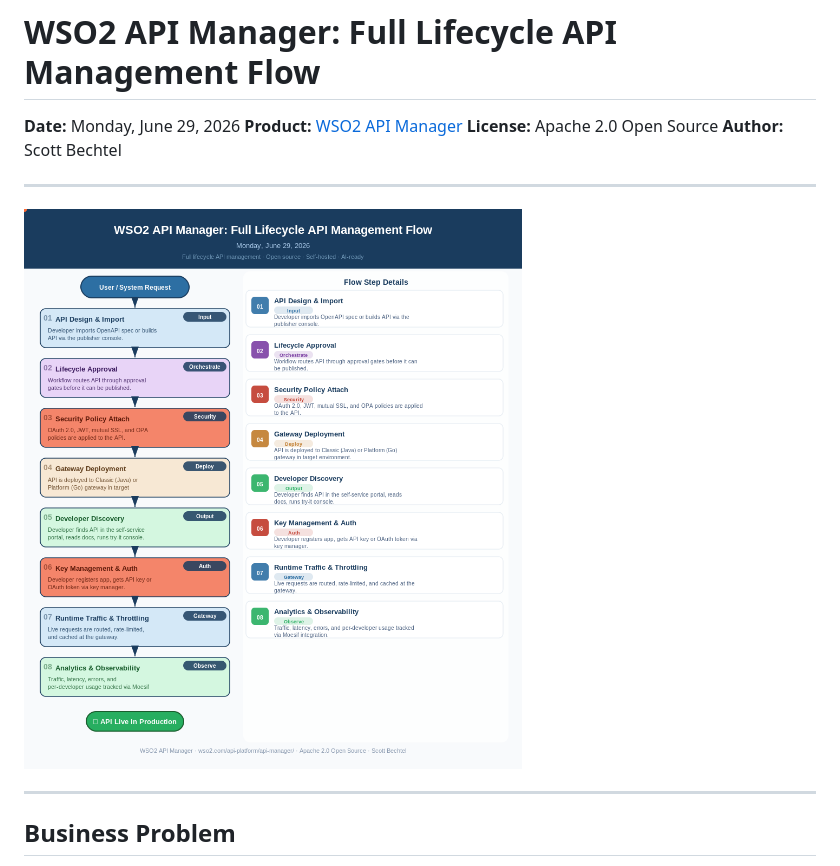
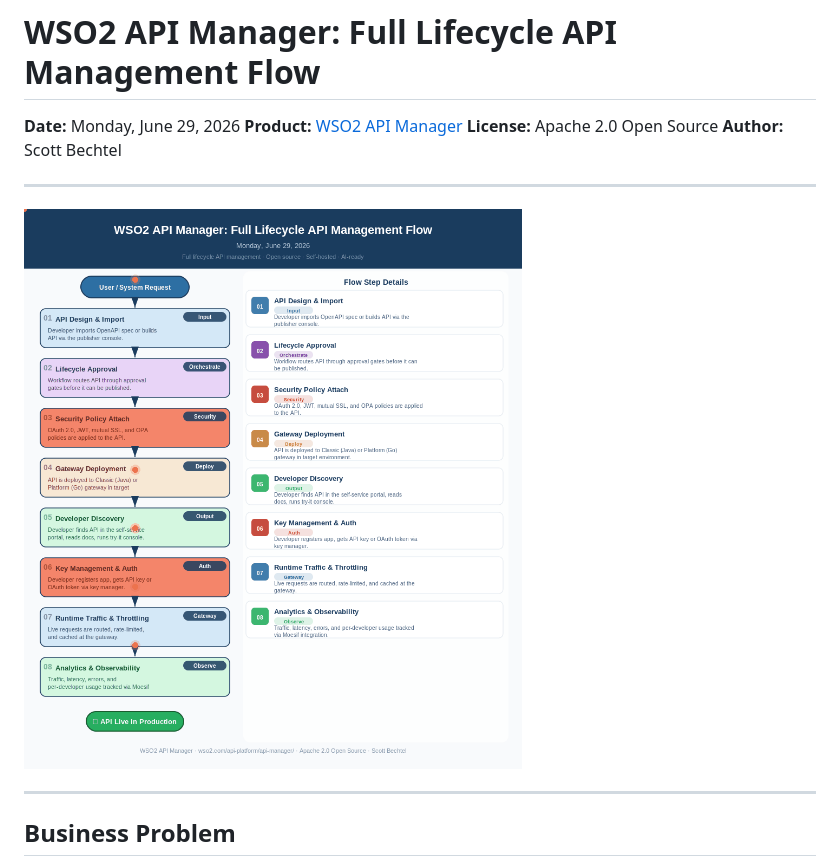
Before and after one commit to BechtelCanDoIt/ScottBechtelTechPR, a Markdown page: 2026-06-29 API Manager Full Lifecycle API Management Flow/README.md, the part around the change. Drawn GitHub-style.

Commit message:
Update image in README from static to animated

```diff
--- a/2026-06-29 API Manager Full Lifecycle API Management Flow/README.md
+++ b/2026-06-29 API Manager Full Lifecycle API Management Flow/README.md
@@ -7,7 +7,7 @@
 
 ---
 
-![WSO2 API Manager: Full Lifecycle API Management Flow](images/wso2_flow_today.png)
+![WSO2 API Manager: Full Lifecycle API Management Flow](images/wso2_flow_animated.gif)
 
 ---
 
```
